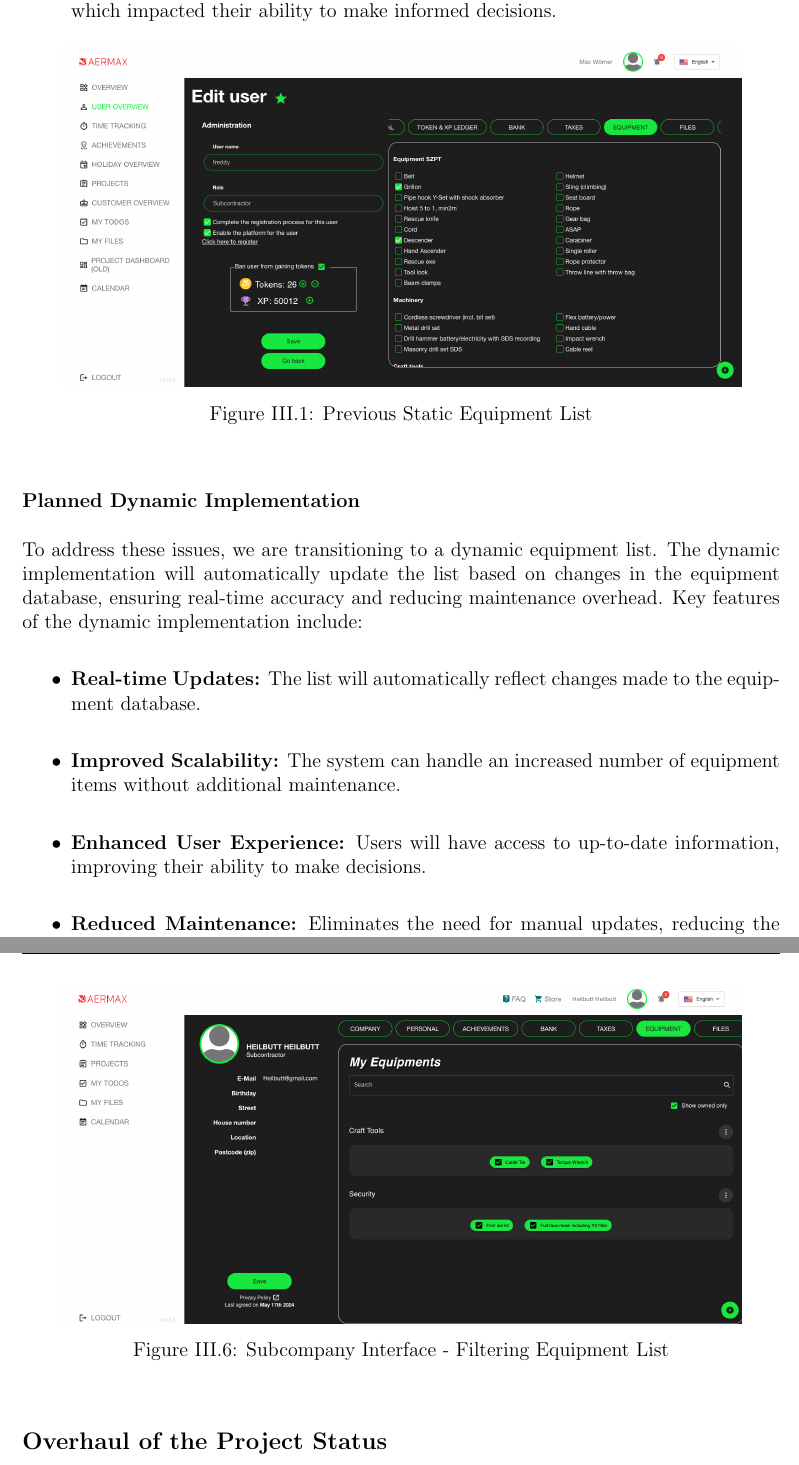
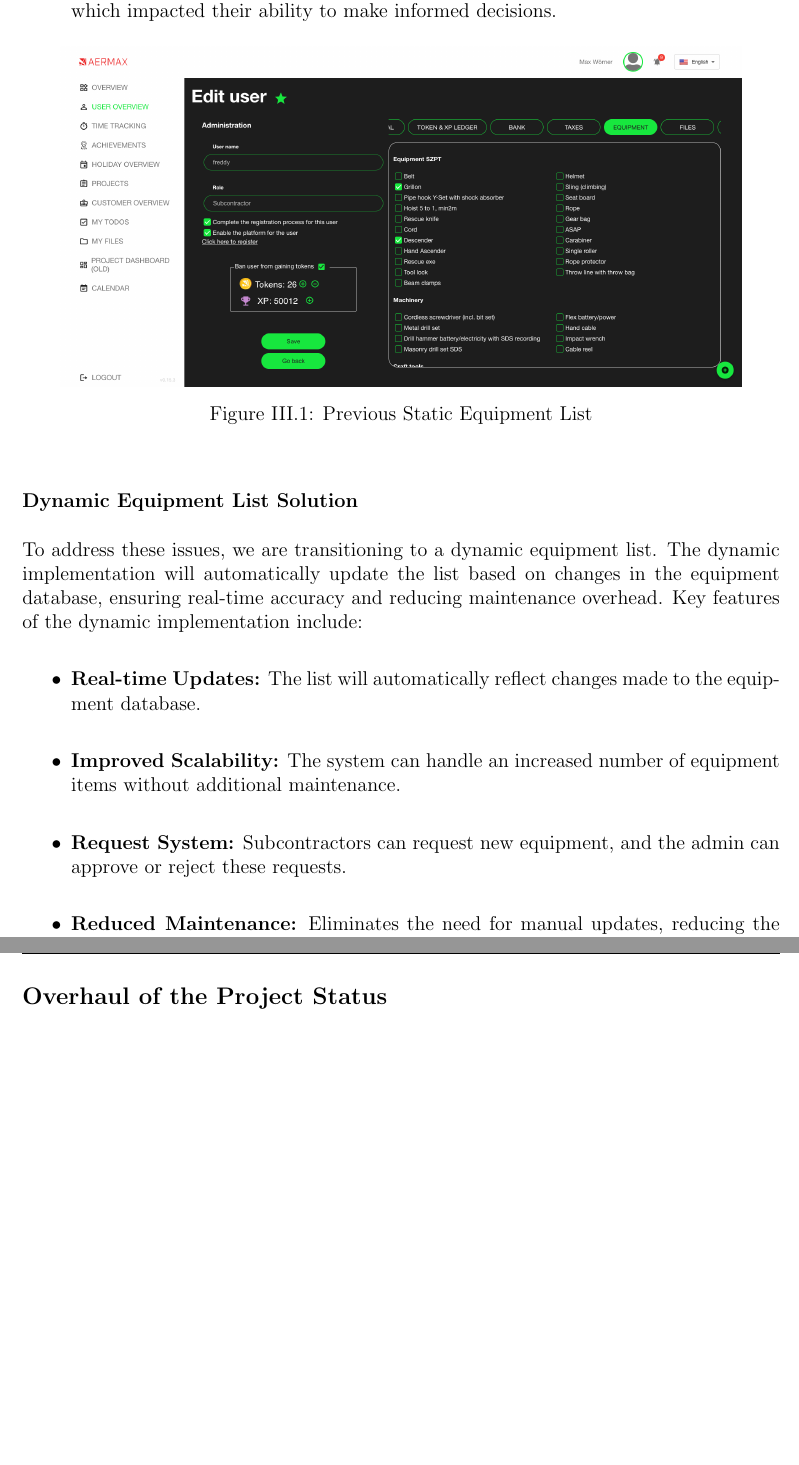
Before and after one commit to doniaskima/isimm-end-of-studies-project, a LaTeX thesis (main.tex, which reads src/chapters/chapter3.tex): two parts of pages 41 and 44 of 94, joined at a grey line, cut so that both start at the same text, the shorter picture padded with empty space. Compiled offline with pdfLaTeX.

Commit message:
Dynamic Equipment Lisr

```diff
--- a/src/chapters/chapter3.tex
+++ b/src/chapters/chapter3.tex
@@ -96,14 +96,15 @@ Below is a detailed representation of our sprint backlog, showcasing the major t
         \label{fig:static_equipment_list}
     \end{figure}
 
-    \subsubsection{Planned Dynamic Implementation}
+    \subsubsection{Dynamic Equipment List Solution}
     To address these issues, we are transitioning to a dynamic equipment list. The dynamic implementation will automatically update the list based on changes in the equipment database, ensuring real-time accuracy and reducing maintenance overhead. Key features of the dynamic implementation include:
     \begin{itemize}
         \item \textbf{Real-time Updates:} The list will automatically reflect changes made to the equipment database.
         \item \textbf{Improved Scalability:} The system can handle an increased number of equipment items without additional maintenance.
-        \item \textbf{Enhanced User Experience:} Users will have access to up-to-date information, improving their ability to make decisions.
+        \item \textbf{Request System:} Subcontractors can request new equipment, and the admin can approve or reject these requests.
         \item \textbf{Reduced Maintenance:} Eliminates the need for manual updates, reducing the time and effort required to maintain the list.
     \end{itemize}
+
 
     \begin{figure}[H]
         \centering
@@ -140,14 +141,6 @@ The images below show the subcompany interface after the implementation of the d
     \caption{Subcompany Interface - Viewing Assigned Equipment}
     \label{fig:subcompany_interface_1}
 \end{figure}
-
-\begin{figure}[H]
-    \centering
-    \includegraphics[width=0.9\textwidth]{src/assets/images/Interface2.png}
-    \caption{Subcompany Interface - Filtering Equipment List}
-    \label{fig:subcompany_interface_2}
-\end{figure}
-
 
 \subsection{Overhaul of the Project Status}
 
```
Also changed, not shown: src/assets/diagrams/ClassDiagramEquipmentList.png (deleted), src/assets/diagrams/ClassDiagramEquipmentList.svg (deleted), src/assets/diagrams/DynamiEquipementList.png (deleted), src/assets/diagrams/DynamiEquipementListPng.png (added), src/assets/diagrams/DynamicEquipmentListSvg.svg (added), src/chapters/chapter3.tex (2 more changed lines).
